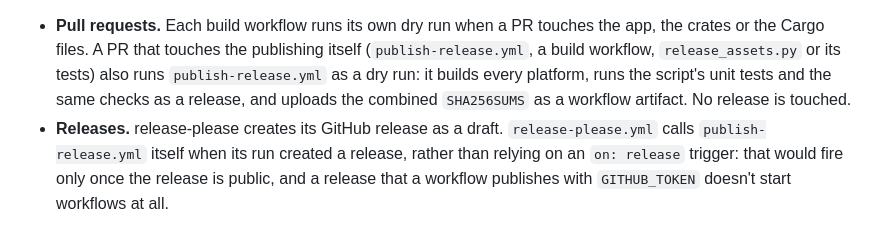
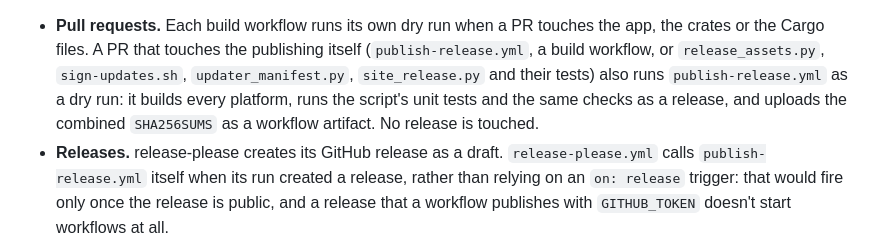
Before and after one commit to Roboroads/repeat-that, a Markdown page: docs/MAINTAINING.md, the part around the change. GitHub-like rendering.

Commit message:
docs(maintaining): list every file whose change runs the dry run of the publish workflow

```diff
--- a/docs/MAINTAINING.md
+++ b/docs/MAINTAINING.md
@@ -108,9 +108,10 @@ build job and decides itself. To add a platform: add a job named like the platfo
 it to the `needs` of `Publish`, and set `build=True` in `release_assets.py` (it fails the run when the three disagree).
 
 - **Pull requests.** Each build workflow runs its own dry run when a PR touches the app, the crates or the Cargo files.
-  A PR that touches the publishing itself (`publish-release.yml`, a build workflow, `release_assets.py` or its tests)
-  also runs `publish-release.yml` as a dry run: it builds every platform, runs the script's unit tests and the same
-  checks as a release, and uploads the combined `SHA256SUMS` as a workflow artifact. No release is touched.
+  A PR that touches the publishing itself (`publish-release.yml`, a build workflow, or `release_assets.py`,
+  `sign-updates.sh`, `updater_manifest.py`, `site_release.py` and their tests) also runs `publish-release.yml` as a dry
+  run: it builds every platform, runs the script's unit tests and the same checks as a release, and uploads the
+  combined `SHA256SUMS` as a workflow artifact. No release is touched.
 - **Releases.** release-please creates its GitHub release as a draft. `release-please.yml` calls
   `publish-release.yml` itself when its run created a release, rather than relying on an `on: release` trigger: that
   would fire only once the release is public, and a release that a workflow publishes with `GITHUB_TOKEN` doesn't
```
